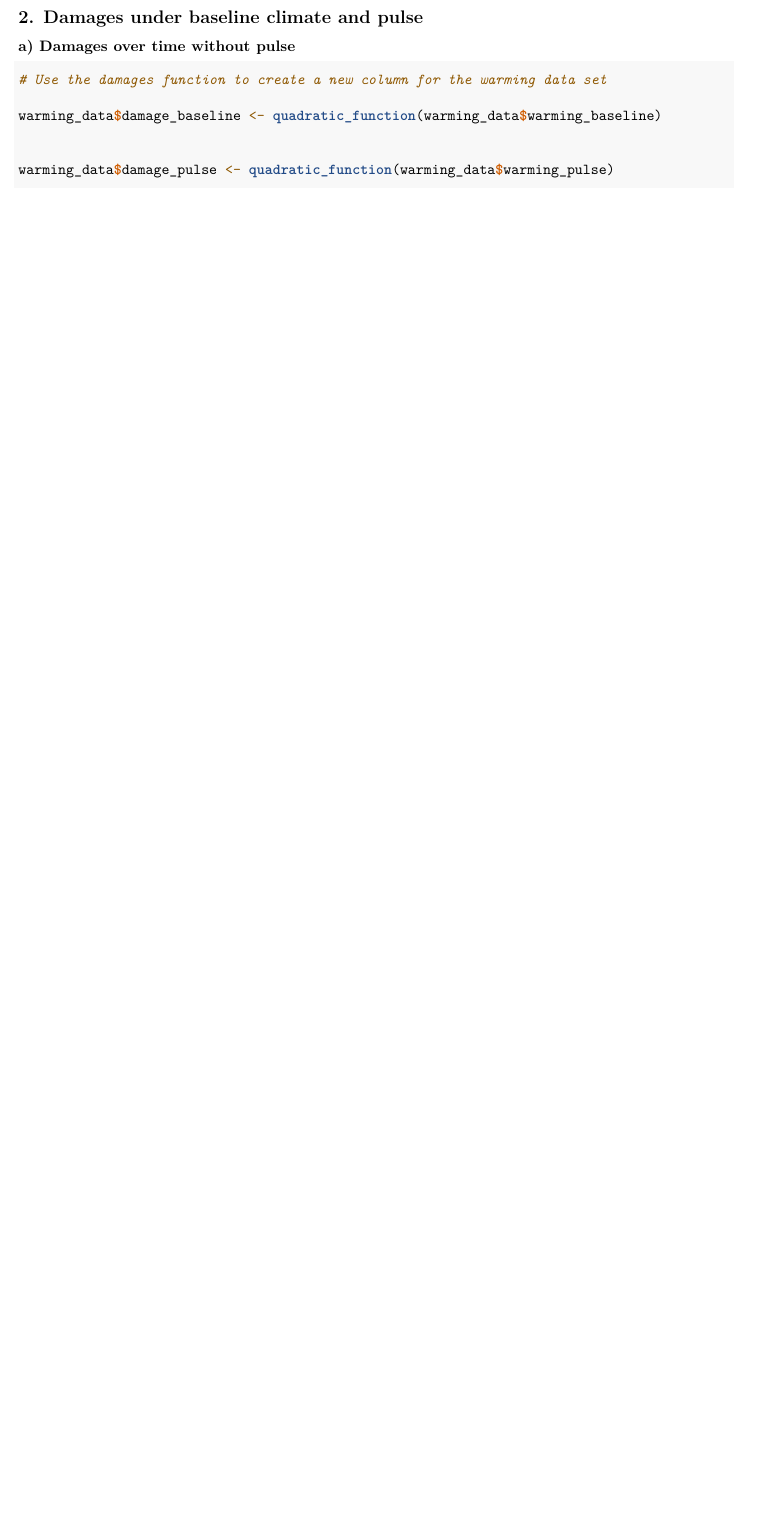
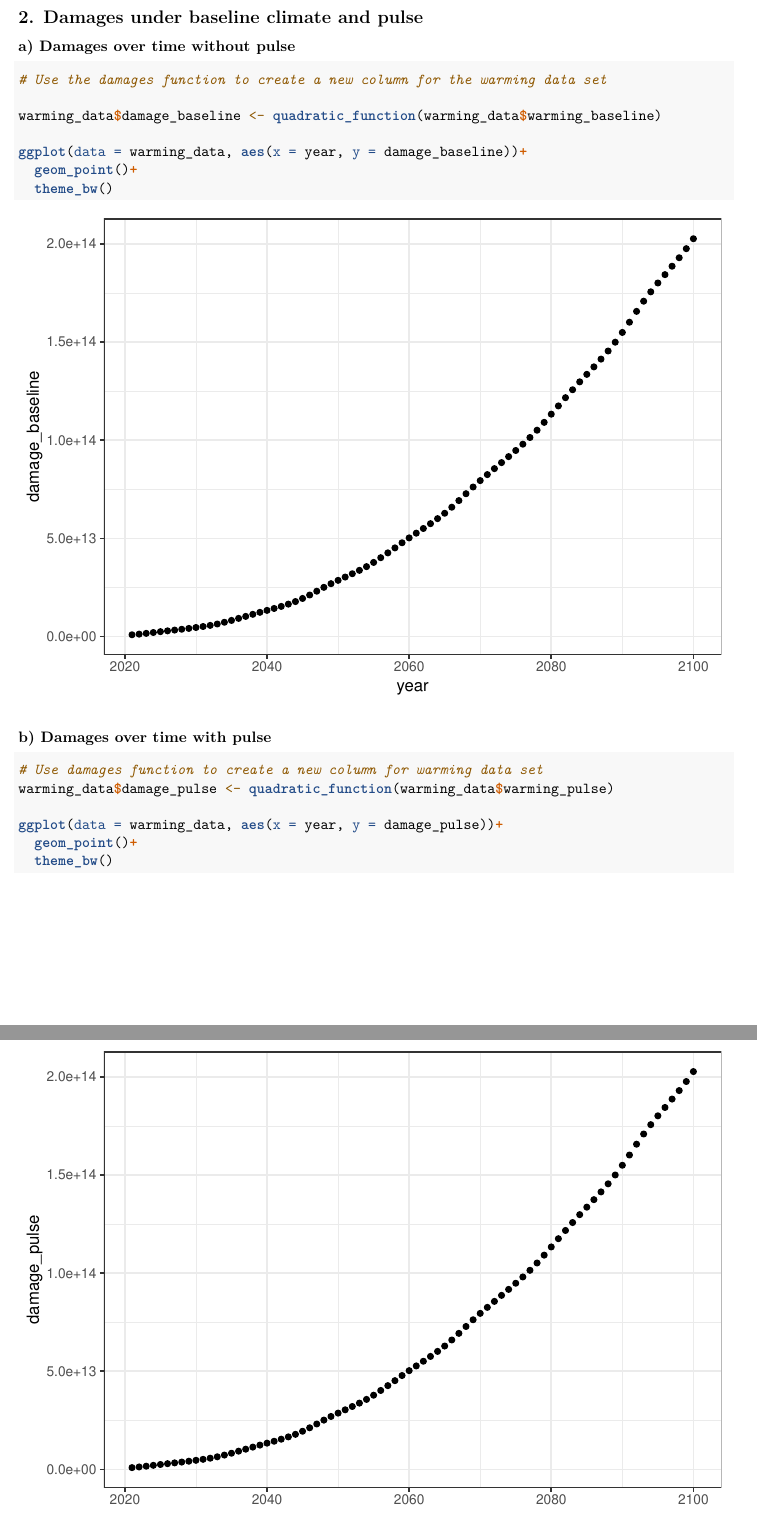
Before and after one commit to taylorlockmann/204_hw4, an R Markdown document (src/204_hw4.Rmd): part of page 3 of 3 before the commit and two parts of pages 3 and 4 of 5 after it, the two joined at a grey line, cut so that both start at the same text, the shorter picture padded with empty space. Rendered offline with R 4.5, knitr and Pandoc, then LaTeX, with nearby package versions; column names are cleaned by a stand-in for the janitor package.

Commit message:
Number 2, part a, b & c done

````diff
--- a/src/204_hw4.Rmd
+++ b/src/204_hw4.Rmd
@@ -60,6 +60,16 @@ ggplot(data = damages_data, aes(x = warming, y = damages))+
 
 warming_data$damage_baseline <- quadratic_function(warming_data$warming_baseline)
 
+ggplot(data = warming_data, aes(x = year, y = damage_baseline))+
+  geom_point()+
+  theme_bw()
+```
 
+### b) Damages over time with pulse
+```{r}
+# Use damages function to create a new column for warming data set
 warming_data$damage_pulse <- quadratic_function(warming_data$warming_pulse)
 
+ggplot(data = warming_data, aes(x = year, y = damage_pulse))+
+  geom_point()+
+  theme_bw()
````
Also changed, not shown: src/204_hw4.Rmd (7 more changed lines).
